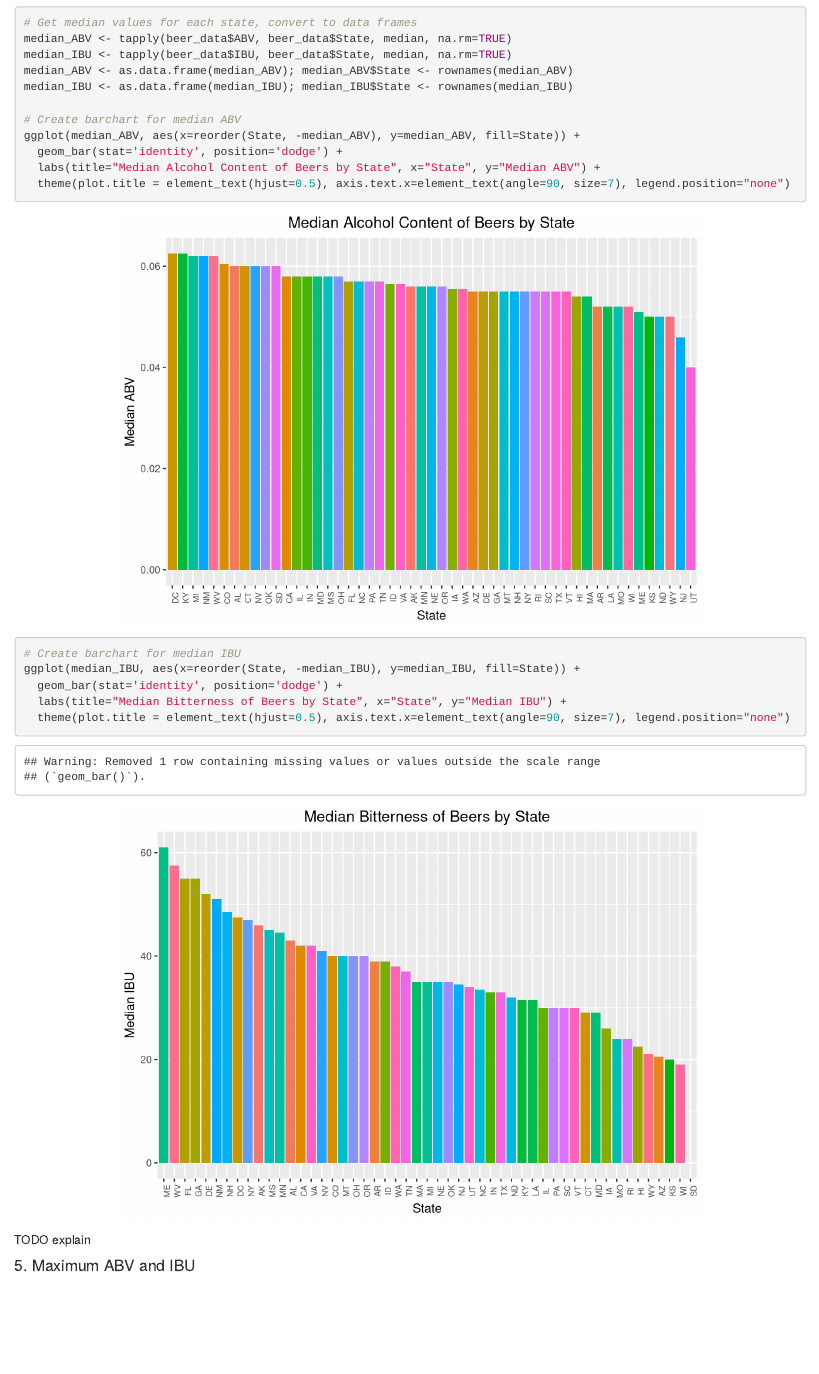
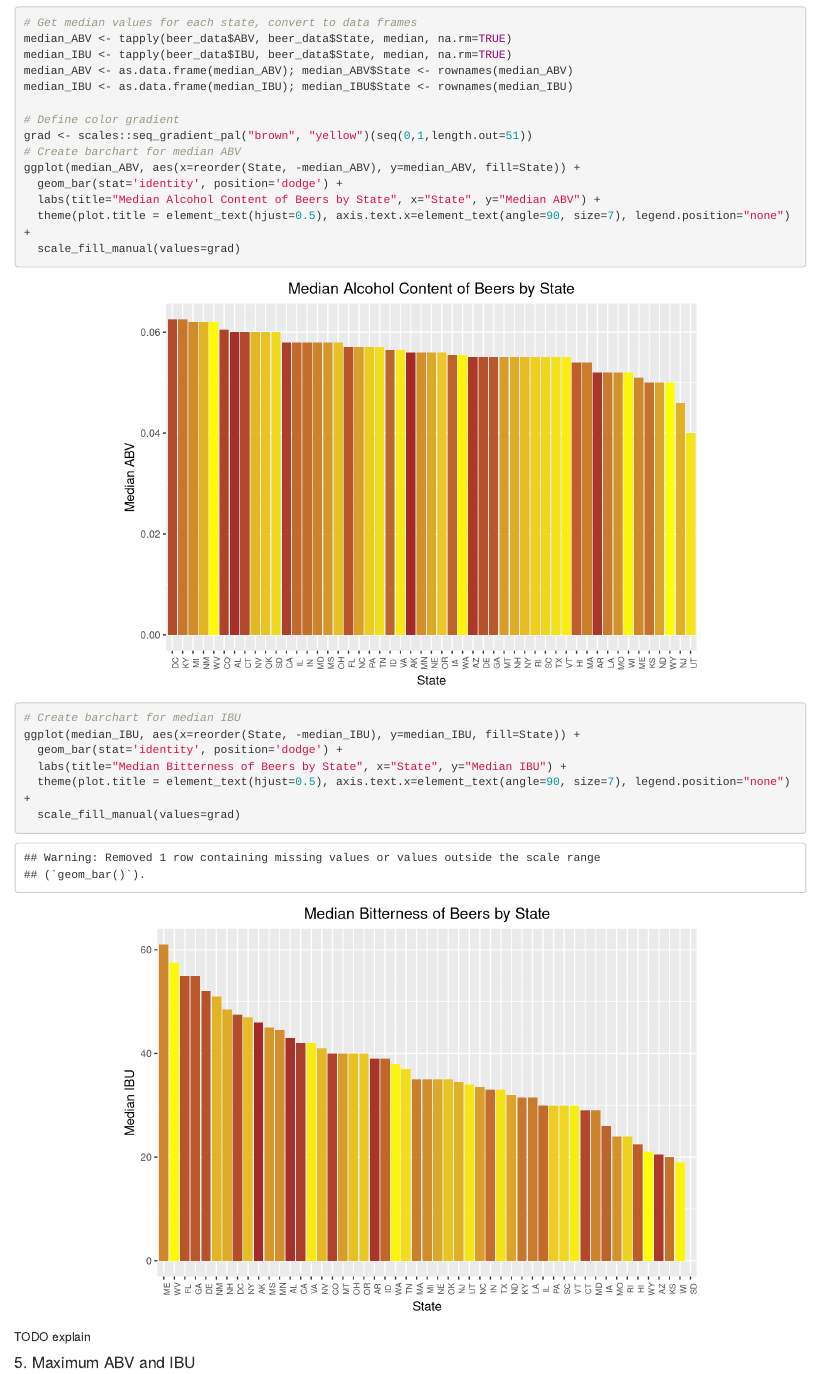
Before and after one commit to kmrollins/MSDS6306-CaseStudy1, an R Markdown document (CaseStudy1.Rmd): the page in a window 1100 px wide, from 2530 px down. Rendered offline with R 4.5, knitr and Pandoc, with nearby package versions.

Commit message:
Change color gradient for graphs

````diff
--- a/CaseStudy1.Rmd
+++ b/CaseStudy1.Rmd
@@ -87,17 +87,21 @@ median_IBU <- tapply(beer_data$IBU, beer_data$State, median, na.rm=TRUE)
 median_ABV <- as.data.frame(median_ABV); median_ABV$State <- rownames(median_ABV)
 median_IBU <- as.data.frame(median_IBU); median_IBU$State <- rownames(median_IBU)
 
+# Define color gradient
+grad <- scales::seq_gradient_pal("brown", "yellow")(seq(0,1,length.out=51))
 # Create barchart for median ABV
 ggplot(median_ABV, aes(x=reorder(State, -median_ABV), y=median_ABV, fill=State)) +
   geom_bar(stat='identity', position='dodge') +
   labs(title="Median Alcohol Content of Beers by State", x="State", y="Median ABV") +
-  theme(plot.title = element_text(hjust=0.5), axis.text.x=element_text(angle=90, size=7), legend.position="none")
+  theme(plot.title = element_text(hjust=0.5), axis.text.x=element_text(angle=90, size=7), legend.position="none") +
+  scale_fill_manual(values=grad)
 
 # Create barchart for median IBU
 ggplot(median_IBU, aes(x=reorder(State, -median_IBU), y=median_IBU, fill=State)) +
   geom_bar(stat='identity', position='dodge') +
   labs(title="Median Bitterness of Beers by State", x="State", y="Median IBU") +
-  theme(plot.title = element_text(hjust=0.5), axis.text.x=element_text(angle=90, size=7), legend.position="none")
+  theme(plot.title = element_text(hjust=0.5), axis.text.x=element_text(angle=90, size=7), legend.position="none") +
+  scale_fill_manual(values=grad)
 ```
 
 TODO explain
````
Also changed, not shown: CaseStudy1.html, CaseStudy1.md, CaseStudy1_files/figure-html/unnamed-chunk-6-1.png, CaseStudy1_files/figure-html/unnamed-chunk-6-2.png.
